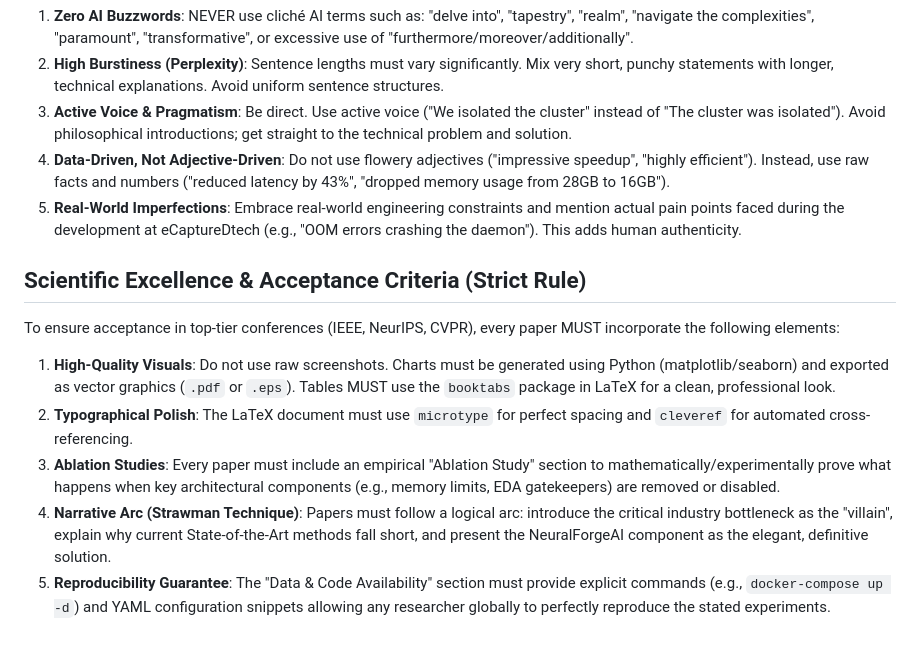
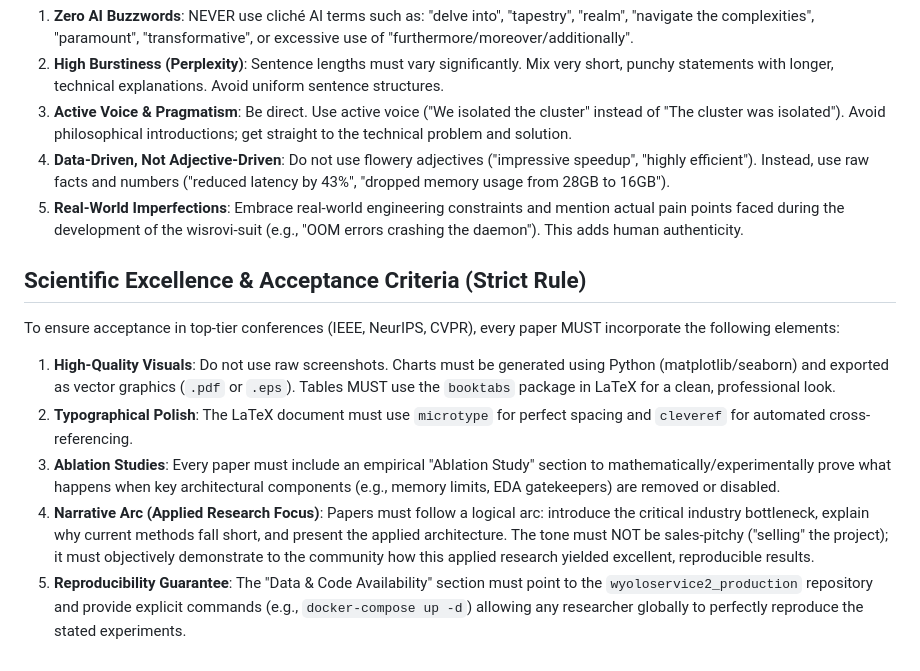
Before and after one commit to wisrovi/wyoloservice2_paper, a Markdown page: AGENTS.md, the part around one of its changes. GitHub-like rendering.

```diff
--- a/AGENTS.md
+++ b/AGENTS.md
@@ -41,12 +41,12 @@ To prevent the papers from sounding robotic or being flagged by AI detectors, al
 2. **High Burstiness (Perplexity)**: Sentence lengths must vary significantly. Mix very short, punchy statements with longer, technical explanations. Avoid uniform sentence structures.
 3. **Active Voice & Pragmatism**: Be direct. Use active voice ("We isolated the cluster" instead of "The cluster was isolated"). Avoid philosophical introductions; get straight to the technical problem and solution.
 4. **Data-Driven, Not Adjective-Driven**: Do not use flowery adjectives ("impressive speedup", "highly efficient"). Instead, use raw facts and numbers ("reduced latency by 43%", "dropped memory usage from 28GB to 16GB").
-5. **Real-World Imperfections**: Embrace real-world engineering constraints and mention actual pain points faced during the development at eCaptureDtech (e.g., "OOM errors crashing the daemon"). This adds human authenticity.
+5. **Real-World Imperfections**: Embrace real-world engineering constraints and mention actual pain points faced during the development of the wisrovi-suit (e.g., "OOM errors crashing the daemon"). This adds human authenticity.
 
 ## Scientific Excellence & Acceptance Criteria (Strict Rule)
 To ensure acceptance in top-tier conferences (IEEE, NeurIPS, CVPR), every paper MUST incorporate the following elements:
 1. **High-Quality Visuals**: Do not use raw screenshots. Charts must be generated using Python (matplotlib/seaborn) and exported as vector graphics (`.pdf` or `.eps`). Tables MUST use the `booktabs` package in LaTeX for a clean, professional look.
 2. **Typographical Polish**: The LaTeX document must use `microtype` for perfect spacing and `cleveref` for automated cross-referencing.
 3. **Ablation Studies**: Every paper must include an empirical "Ablation Study" section to mathematically/experimentally prove what happens when key architectural components (e.g., memory limits, EDA gatekeepers) are removed or disabled.
-4. **Narrative Arc (Strawman Technique)**: Papers must follow a logical arc: introduce the critical industry bottleneck as the "villain", explain why current State-of-the-Art methods fall short, and present the NeuralForgeAI component as the elegant, definitive solution.
-5. **Reproducibility Guarantee**: The "Data & Code Availability" section must provide explicit commands (e.g., `docker-compose up -d`) and YAML configuration snippets allowing any researcher globally to perfectly reproduce the stated experiments.
+4. **Narrative Arc (Applied Research Focus)**: Papers must follow a logical arc: introduce the critical industry bottleneck, explain why current methods fall short, and present the applied architecture. The tone must NOT be sales-pitchy ("selling" the project); it must objectively demonstrate to the community how this applied research yielded excellent, reproducible results.
+5. **Reproducibility Guarantee**: The "Data & Code Availability" section must point to the `wyoloservice2_production` repository and provide explicit commands (e.g., `docker-compose up -d`) allowing any researcher globally to perfectly reproduce the stated experiments.
```
Also changed, not shown: other parts of AGENTS.md (+14 -14 lines).
